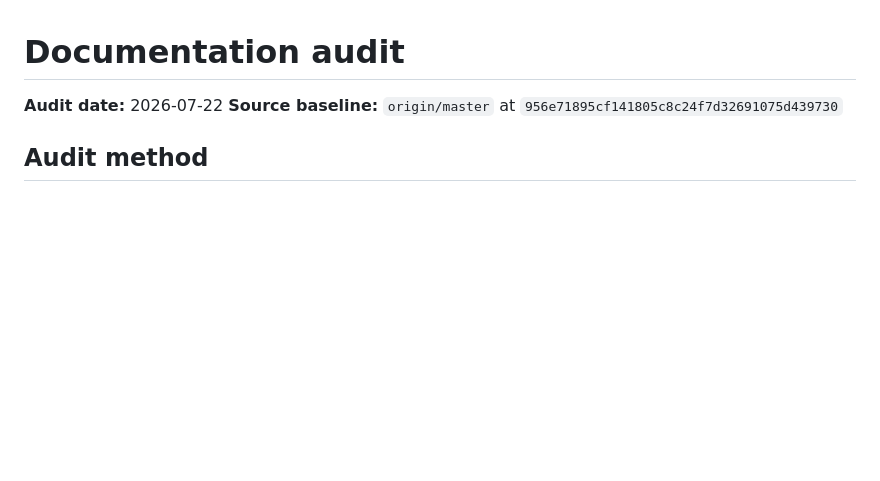
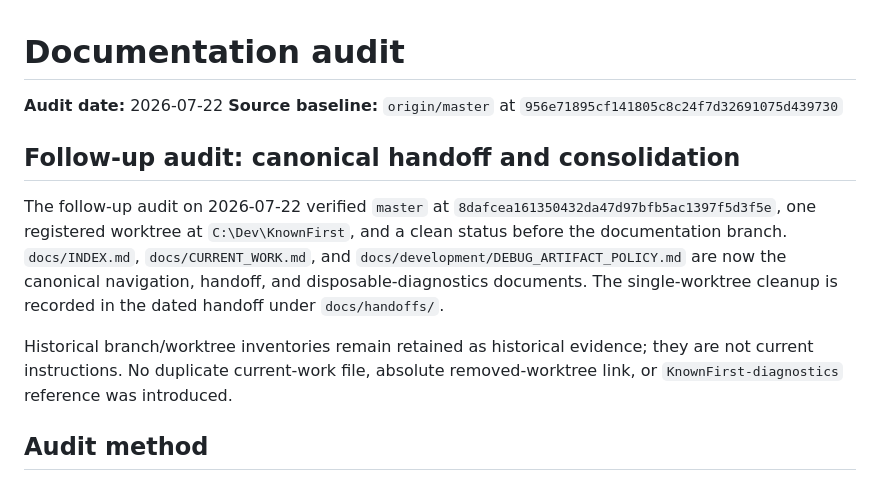
Before and after one commit to Tachiguro/KnownFirst, a Markdown page: docs/maintenance/documentation-audit.md, the part around the change. Drawn GitHub-style; blank space fills up the shorter version.

Commit message:
docs(project): record single-worktree consolidation

```diff
--- a/docs/maintenance/documentation-audit.md
+++ b/docs/maintenance/documentation-audit.md
@@ -3,6 +3,20 @@
 **Audit date:** 2026-07-22
 **Source baseline:** `origin/master` at
 `956e71895cf141805c8c24f7d32691075d439730`
+
+## Follow-up audit: canonical handoff and consolidation
+
+The follow-up audit on 2026-07-22 verified `master` at
+`8dafcea161350432da47d97bfb5ac1397f5d3f5e`, one registered worktree at
+`C:\Dev\KnownFirst`, and a clean status before the documentation branch.
+`docs/INDEX.md`, `docs/CURRENT_WORK.md`, and
+`docs/development/DEBUG_ARTIFACT_POLICY.md` are now the canonical navigation,
+handoff, and disposable-diagnostics documents. The single-worktree cleanup is
+recorded in the dated handoff under `docs/handoffs/`.
+
+Historical branch/worktree inventories remain retained as historical evidence;
+they are not current instructions. No duplicate current-work file, absolute
+removed-worktree link, or `KnownFirst-diagnostics` reference was introduced.
 
 ## Audit method
 
```
Also changed, not shown: docs/CURRENT_WORK.md (+6 -5 lines), docs/handoffs/2026-07-22-single-worktree-consolidation.md (added, +33 -0 lines).
